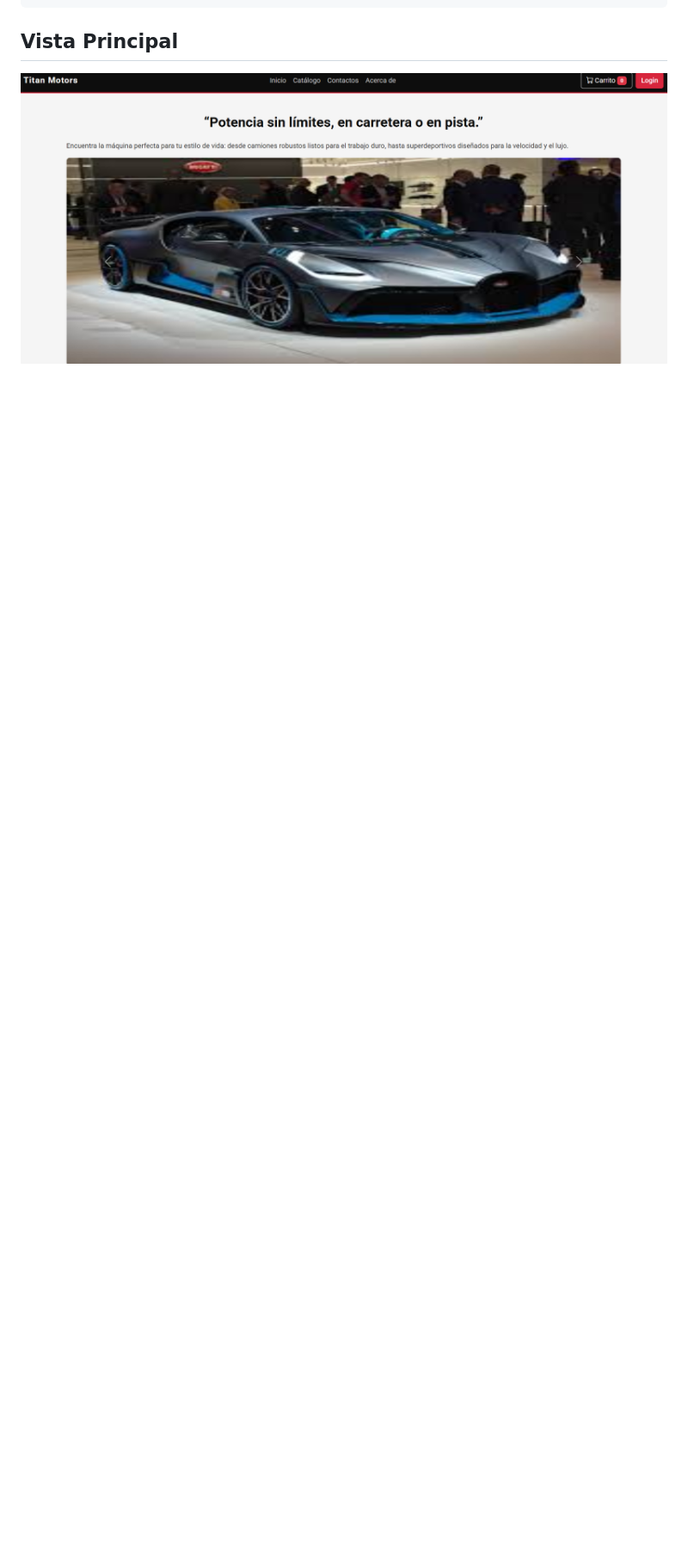
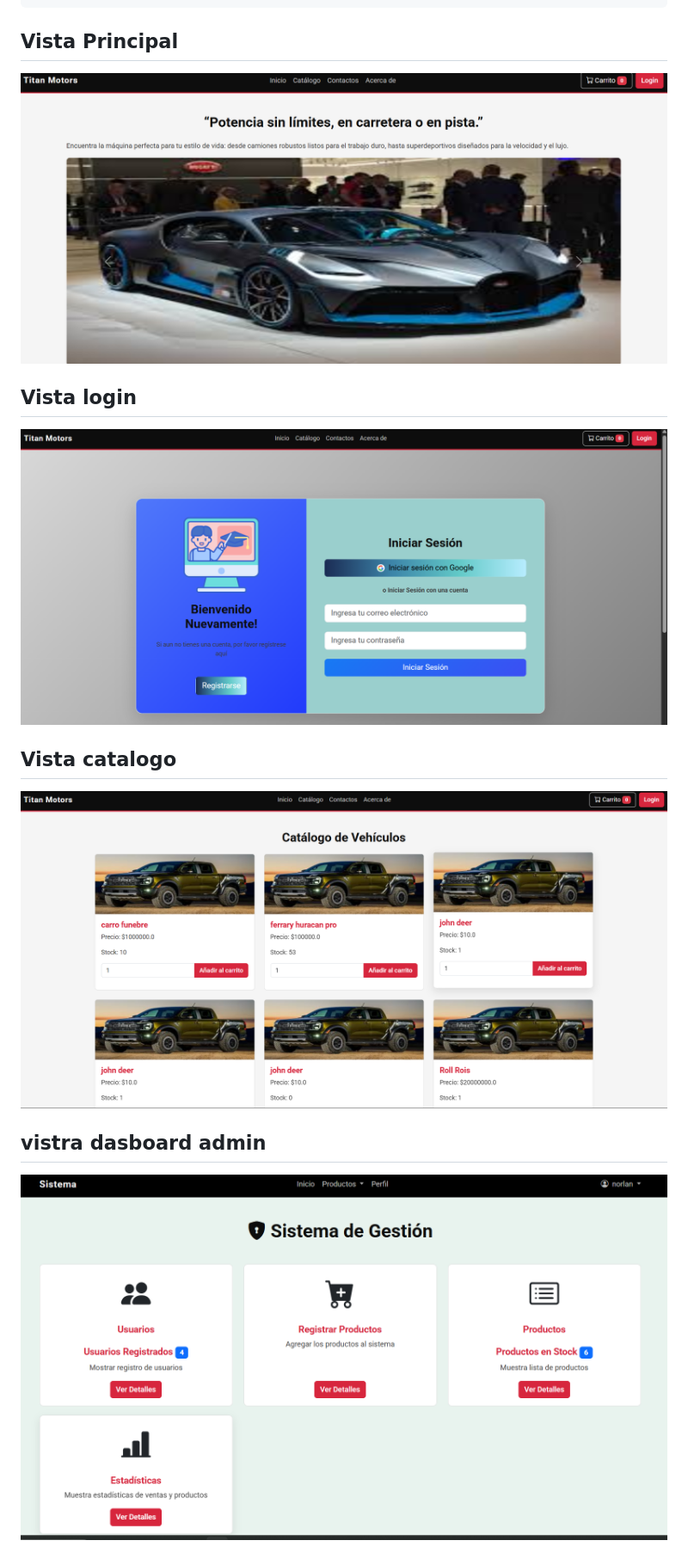
Before and after one commit to Quagmire-prog/practicaproyecto, a Markdown page: README.md, the part around the change. Shown: that part at 86% size. Rendered like a GitHub page; pictures changed too: image1.png (added), image2.png (added), image3.png (added); blank space fills up the shorter version.

Commit message:
imagenes de  referencia

```diff
--- a/README.md
+++ b/README.md
@@ -175,3 +175,9 @@ La aplicación estará disponible en `http://127.0.0.1:343`.
 
 ## Vista Principal
 ![alt text](image.png)
+## Vista login
+![alt text](image1.png)
+## Vista catalogo
+![alt text](image2.png)
+## vistra dasboard admin
+![alt text](image3.png)
```
